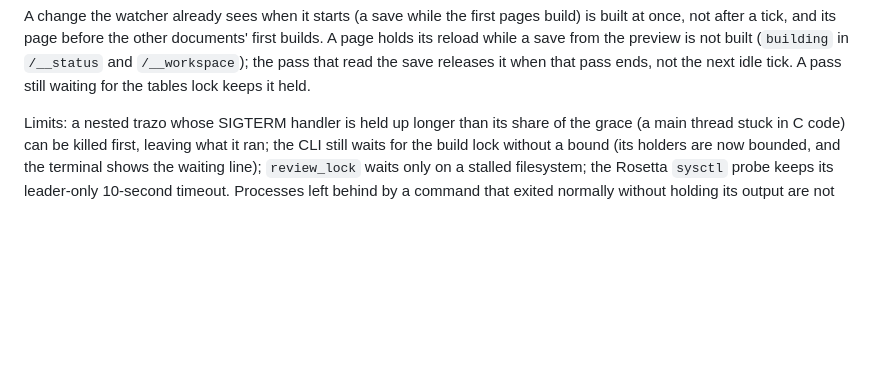
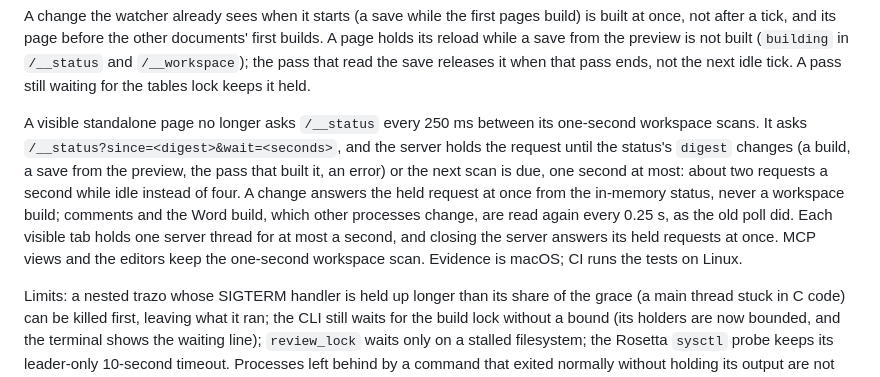
Before and after one commit to joselznom/trazo, a Markdown page: docs/measurement-boundaries.md, the part around the change. Drawn GitHub-style; blank space fills up the shorter version.

Commit message:
docs: describe the held status request

```diff
--- a/docs/measurement-boundaries.md
+++ b/docs/measurement-boundaries.md
@@ -78,6 +78,19 @@ other documents' first builds. A page holds its reload while a save from the
 preview is not built (`building` in `/__status` and `/__workspace`); the
 pass that read the save releases it when that pass ends, not the next idle
 tick. A pass still waiting for the tables lock keeps it held.
+
+A visible standalone page no longer asks `/__status` every 250 ms between
+its one-second workspace scans. It asks `/__status?since=<digest>&wait=<seconds>`,
+and the server holds the request until the status's `digest` changes (a
+build, a save from the preview, the pass that built it, an error) or the
+next scan is due, one second at most: about two requests a second while
+idle instead of four. A change answers the held request at once from the
+in-memory status, never a workspace build; comments and the Word build,
+which other processes change, are read again every 0.25 s, as the old poll
+did. Each visible tab holds one server thread for at most a second, and
+closing the server answers its held requests at once. MCP views and the
+editors keep the one-second workspace scan. Evidence is macOS; CI runs the
+tests on Linux.
 
 Limits: a nested trazo whose SIGTERM handler is held up longer than its share
 of the grace (a main thread stuck in C code) can be killed first, leaving what
```
Also changed, not shown: CHANGELOG.md (+2 -0 lines).
